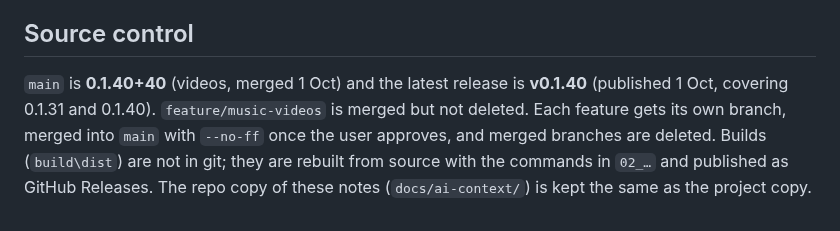
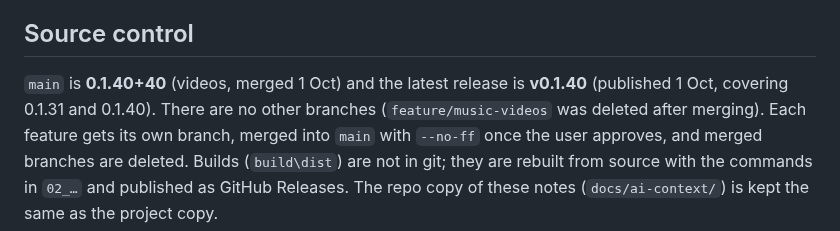
Before and after one commit to Jamesking96/HomeTunes, a Markdown page: docs/ai-context/04_ROADMAP_AND_OPEN_ITEMS.md, the part around the change. Drawn GitHub-style.

Commit message:
Notes: feature branch removed
Co-Authored-By: Claude Opus 5.5 <noreply@anthropic.com>

Claude-Session: https://claude.ai/code/session_01Pr48u8phqLkAxbudRu3bTK

```diff
--- a/docs/ai-context/04_ROADMAP_AND_OPEN_ITEMS.md
+++ b/docs/ai-context/04_ROADMAP_AND_OPEN_ITEMS.md
@@ -124,7 +124,7 @@ time. What each fix does is in `05_CODE_GUIDE.md` → "Fixed in 0.1.21", and the
 
 ## Source control
 `main` is **0.1.40+40** (videos, merged 1 Oct) and the latest release is **v0.1.40**
-(published 1 Oct, covering 0.1.31 and 0.1.40). `feature/music-videos` is merged but not deleted. Each feature gets its own branch, merged into `main` with
+(published 1 Oct, covering 0.1.31 and 0.1.40). There are no other branches (`feature/music-videos` was deleted after merging). Each feature gets its own branch, merged into `main` with
 `--no-ff` once the user approves, and merged branches are deleted. Builds (`build\dist`) are not in
 git; they are rebuilt from source with the commands in `02_…` and published as GitHub Releases. The
 repo copy of these notes (`docs/ai-context/`) is kept the same as the project copy.
```
